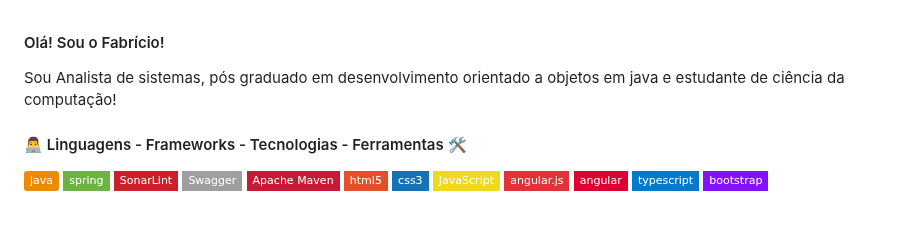
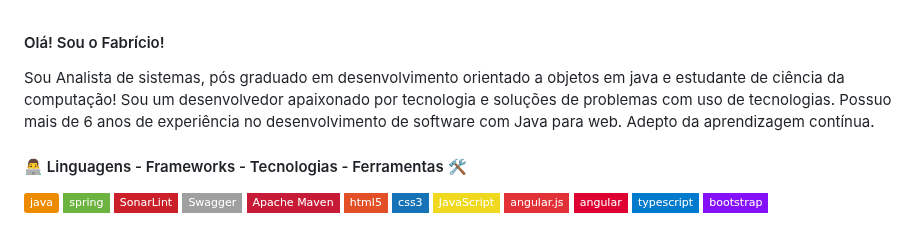
Before and after one commit to fabriciormartins/fabriciormartins.github.io, a Markdown page: README.md, the part around the change. Drawn GitHub-style; badges without logos.

```diff
--- a/README.md
+++ b/README.md
@@ -1,6 +1,8 @@
 #### Olá! Sou o Fabrício!
 
 Sou Analista de sistemas, pós graduado em desenvolvimento orientado a objetos em java e estudante de ciência da computação!
+Sou um desenvolvedor apaixonado por tecnologia e soluções de problemas com uso de tecnologias. Possuo mais de 6 anos de experiência no desenvolvimento de software com Java para web. Adepto da aprendizagem contínua.
+
 
 
 <div style="width: max-content;">
```
